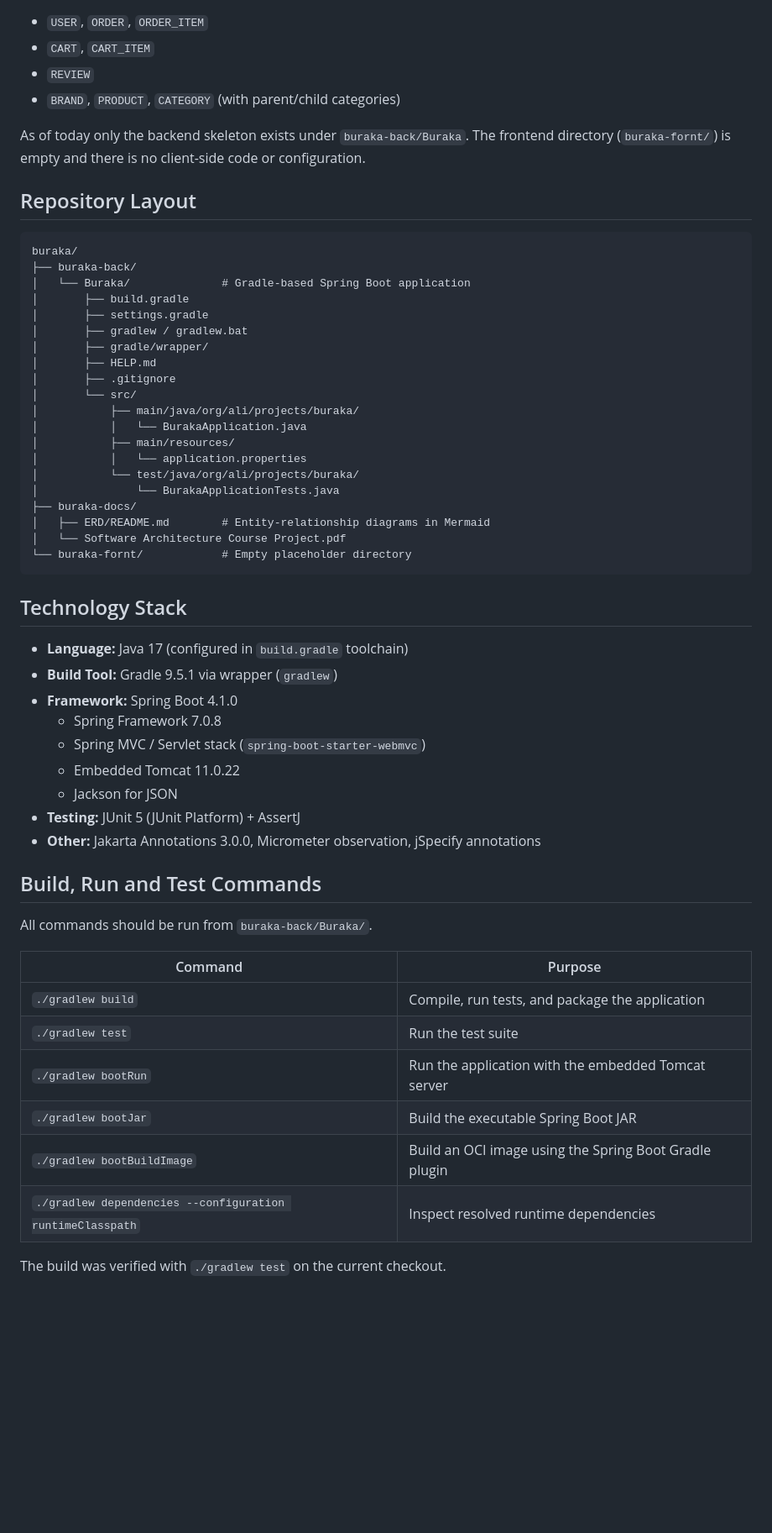
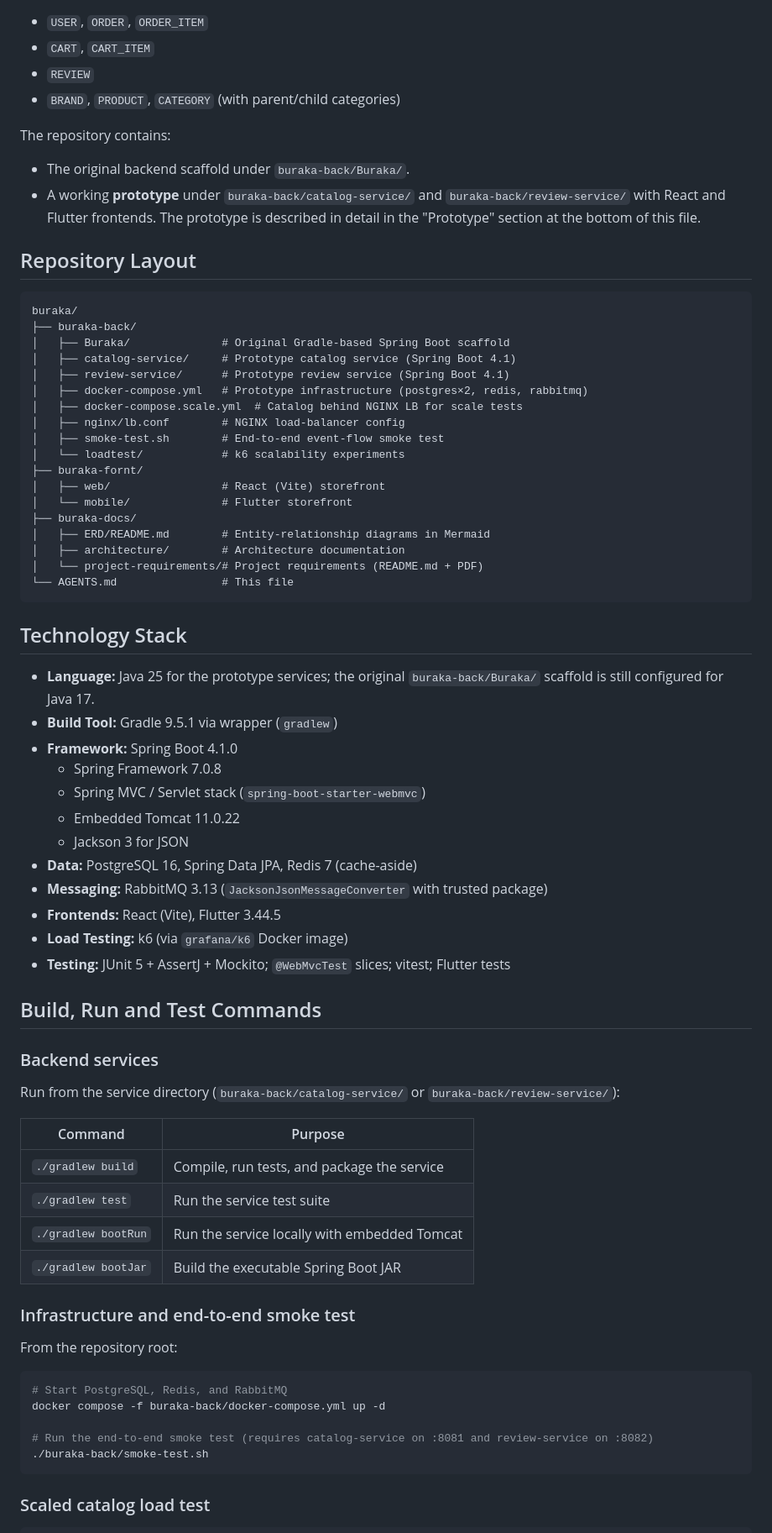
Before and after one commit to alialghanay/buraka, a Markdown page: AGENTS.md, the part around one of its changes. Shown at 84% size. GitHub-like rendering; blank space fills up the shorter version.

````diff
--- a/AGENTS.md
+++ b/AGENTS.md
@@ -11,56 +11,73 @@ Buraka is an academic software-architecture course project for an e-commerce-sty
 - `REVIEW`
 - `BRAND`, `PRODUCT`, `CATEGORY` (with parent/child categories)
 
-As of today only the backend skeleton exists under `buraka-back/Buraka`. The frontend directory (`buraka-fornt/`) is empty and there is no client-side code or configuration.
+The repository contains:
+
+- The original backend scaffold under `buraka-back/Buraka/`.
+- A working **prototype** under `buraka-back/catalog-service/` and `buraka-back/review-service/` with React and Flutter frontends. The prototype is described in detail in the "Prototype" section at the bottom of this file.
 
 ## Repository Layout
 
 ```
 buraka/
 ├── buraka-back/
-│   └── Buraka/              # Gradle-based Spring Boot application
-│       ├── build.gradle
-│       ├── settings.gradle
-│       ├── gradlew / gradlew.bat
-│       ├── gradle/wrapper/
-│       ├── HELP.md
-│       ├── .gitignore
-│       └── src/
-│           ├── main/java/org/ali/projects/buraka/
-│           │   └── BurakaApplication.java
-│           ├── main/resources/
-│           │   └── application.properties
-│           └── test/java/org/ali/projects/buraka/
-│               └── BurakaApplicationTests.java
+│   ├── Buraka/              # Original Gradle-based Spring Boot scaffold
+│   ├── catalog-service/     # Prototype catalog service (Spring Boot 4.1)
+│   ├── review-service/      # Prototype review service (Spring Boot 4.1)
+│   ├── docker-compose.yml   # Prototype infrastructure (postgres×2, redis, rabbitmq)
+│   ├── docker-compose.scale.yml  # Catalog behind NGINX LB for scale tests
+│   ├── nginx/lb.conf        # NGINX load-balancer config
+│   ├── smoke-test.sh        # End-to-end event-flow smoke test
+│   └── loadtest/            # k6 scalability experiments
+├── buraka-fornt/
+│   ├── web/                 # React (Vite) storefront
+│   └── mobile/              # Flutter storefront
 ├── buraka-docs/
 │   ├── ERD/README.md        # Entity-relationship diagrams in Mermaid
-│   └── Software Architecture Course Project.pdf
-└── buraka-fornt/            # Empty placeholder directory
+│   ├── architecture/        # Architecture documentation
+│   └── project-requirements/# Project requirements (README.md + PDF)
+└── AGENTS.md                # This file
 ```
 
 ## Technology Stack
 
-- **Language:** Java 17 (configured in `build.gradle` toolchain)
+- **Language:** Java 25 for the prototype services; the original `buraka-back/Buraka/` scaffold is still configured for Java 17.
 - **Build Tool:** Gradle 9.5.1 via wrapper (`gradlew`)
 - **Framework:** Spring Boot 4.1.0
   - Spring Framework 7.0.8
   - Spring MVC / Servlet stack (`spring-boot-starter-webmvc`)
   - Embedded Tomcat 11.0.22
-  - Jackson for JSON
-- **Testing:** JUnit 5 (JUnit Platform) + AssertJ
-- **Other:** Jakarta Annotations 3.0.0, Micrometer observation, jSpecify annotations
+  - Jackson 3 for JSON
+- **Data:** PostgreSQL 16, Spring Data JPA, Redis 7 (cache-aside)
+- **Messaging:** RabbitMQ 3.13 (`JacksonJsonMessageConverter` with trusted package)
+- **Frontends:** React (Vite), Flutter 3.44.5
+- **Load Testing:** k6 (via `grafana/k6` Docker image)
+- **Testing:** JUnit 5 + AssertJ + Mockito; `@WebMvcTest` slices; vitest; Flutter tests
 
 ## Build, Run and Test Commands
 
-All commands should be run from `buraka-back/Buraka/`.
+### Backend services
+
+Run from the service directory (`buraka-back/catalog-service/` or `buraka-back/review-service/`):
 
 | Command | Purpose |
 |---|---|
-| `./gradlew build` | Compile, run tests, and package the application |
-| `./gradlew test` | Run the test suite |
-| `./gradlew bootRun` | Run the application with the embedded Tomcat server |
+| `./gradlew build` | Compile, run tests, and package the service |
+| `./gradlew test` | Run the service test suite |
+| `./gradlew bootRun` | Run the service locally with embedded Tomcat |
 | `./gradlew bootJar` | Build the executable Spring Boot JAR |
-| `./gradlew bootBuildImage` | Build an OCI image using the Spring Boot Gradle plugin |
-| `./gradlew dependencies --configuration runtimeClasspath` | Inspect resolved runtime dependencies |
 
-The build was verified with `./gradlew test` on the current checkout.
+### Infrastructure and end-to-end smoke test
+
+From the repository root:
+
+```bash
+# Start PostgreSQL, Redis, and RabbitMQ
+docker compose -f buraka-back/docker-compose.yml up -d
+
+# Run the end-to-end smoke test (requires catalog-service on :8081 and review-service on :8082)
+./buraka-back/smoke-test.sh
+```
+
+### Scaled catalog load test
+
````
Also changed, not shown: other parts of AGENTS.md (+56 -18 lines).
